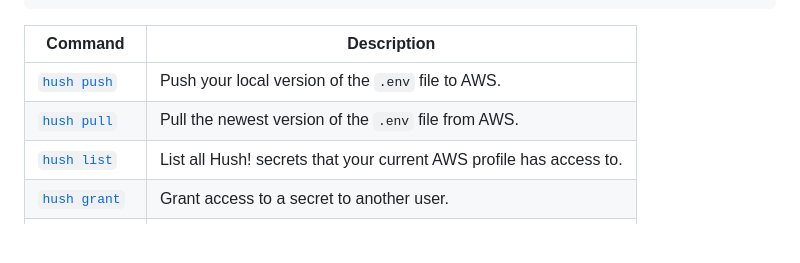
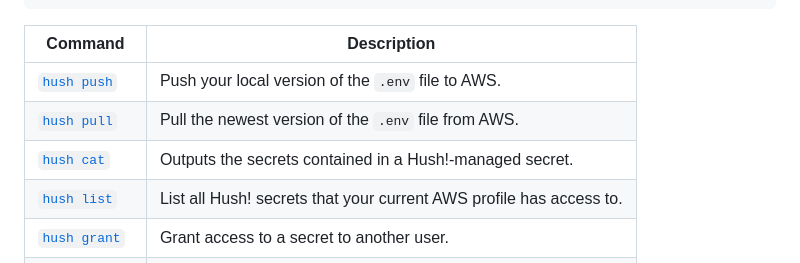
Before and after one commit to kernpunkt/hush, a Markdown page: docs/commands/index.md, the part around the change. GitHub-like rendering; blank space fills up the shorter version.

Commit message:
docs(commands): documentation for cat command

```diff
--- a/docs/commands/index.md
+++ b/docs/commands/index.md
@@ -12,6 +12,7 @@ author:
 | --------------------------------- | ------------------------------------------------------------------- |
 | [`hush push`](/commands/push)     | Push your local version of the `.env` file to AWS.                  |
 | [`hush pull`](/commands/pull)     | Pull the newest version of the `.env` file from AWS.                |
+| [`hush cat`](/commands/cat)       | Outputs the secrets contained in a Hush!-managed secret.            |
 | [`hush list`](/commands/list)     | List all Hush! secrets that your current AWS profile has access to. |
 | [`hush grant`](/commands/grant)   | Grant access to a secret to another user.                           |
 | [`hush revoke`](/commands/revoke) | Revoke access to a secret from another user.                        |
```
Also changed, not shown: docs/commands/cat.md (added, +17 -0 lines), docs/assets/hush-cat.gif (added).
